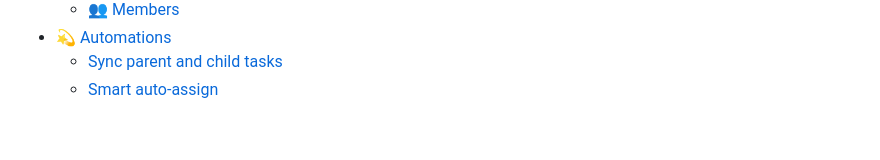
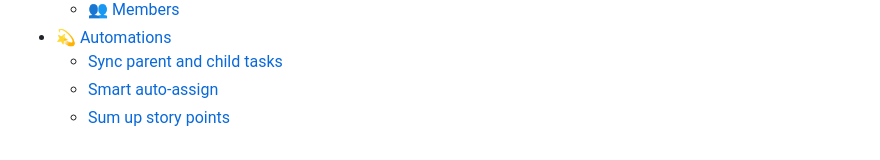
Before and after one commit to chsakell/harmony-docs, a Markdown page: SUMMARY.md, the part around the change. Rendered like a GitHub page.

```diff
--- a/SUMMARY.md
+++ b/SUMMARY.md
@@ -51,3 +51,4 @@
 * [💫 Automations](guide/automations/README.md)
   * [Sync parent and child tasks](guide/automations/sync-parent-and-child-tasks.md)
   * [Smart auto-assign](guide/automations/smart-auto-assign.md)
+  * [Sum up story points](guide/automations/sum-up-story-points.md)
```
Also changed, not shown: guide/automations/sum-up-story-points.md (added, +19 -0 lines), .gitbook/assets/sum-up-story-points.png (added).
